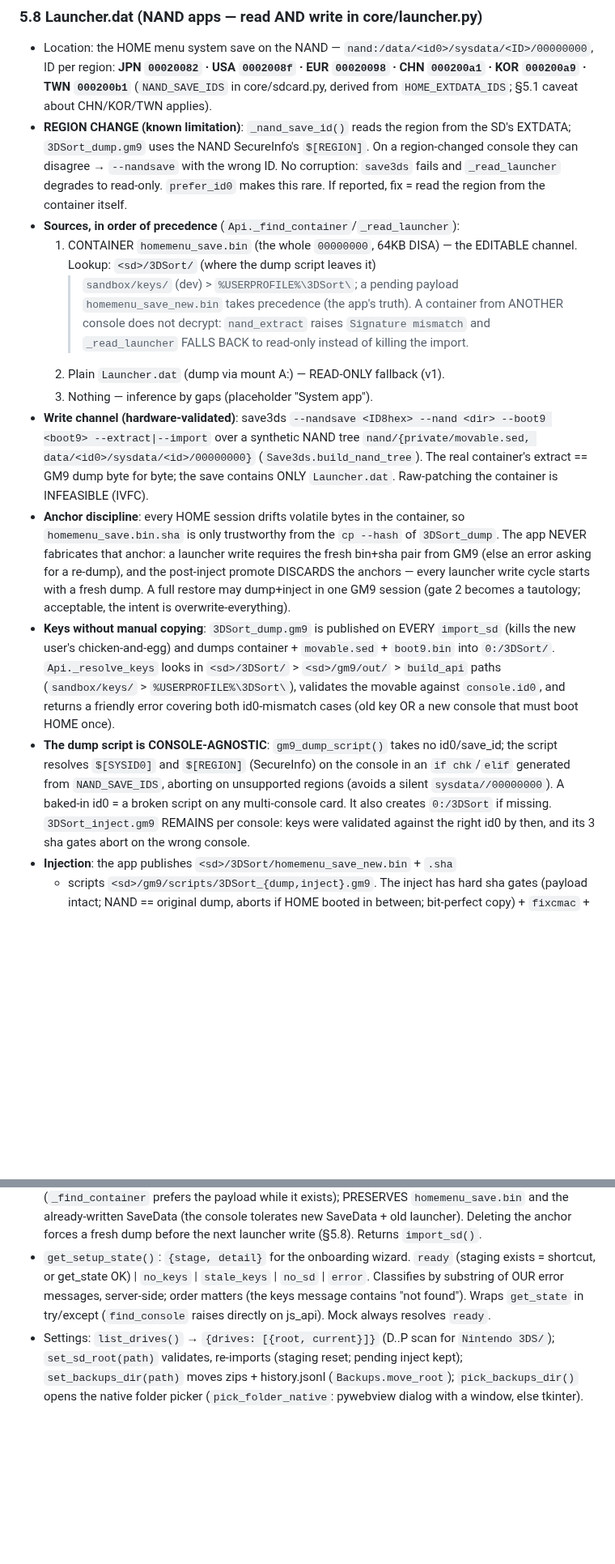
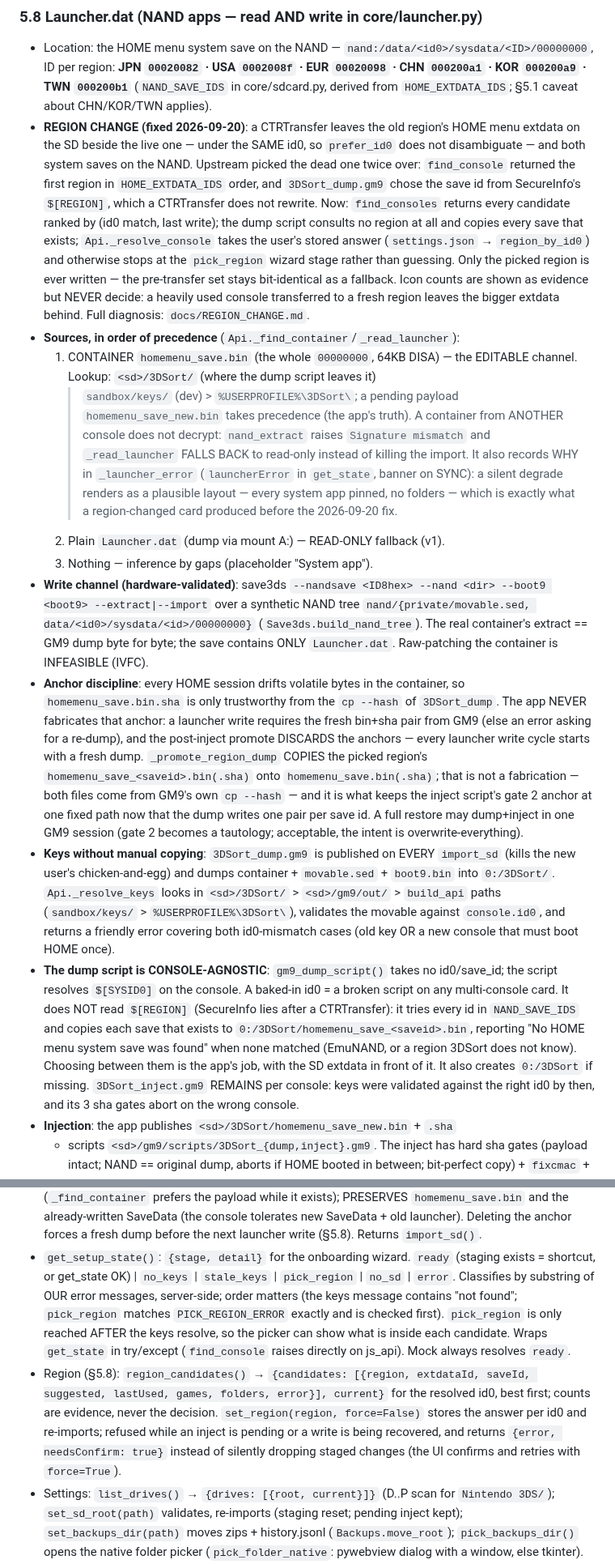
Before and after one commit to SalustLab/3DSort, a Markdown page: CLAUDE.md, 2 parts joined by grey strips. Shown at 81% size. Rendered like a GitHub page; blank space fills up the shorter version.

```diff
--- a/CLAUDE.md
+++ b/CLAUDE.md
@@ -316,12 +323,21 @@ are staged changes (entity keys, §6); the write generates an injection payload
   USA `0002008f` · EUR `00020098` · CHN `000200a1` · KOR `000200a9` · TWN
   `000200b1`** (`NAND_SAVE_IDS` in core/sdcard.py, derived from
   `HOME_EXTDATA_IDS`; §5.1 caveat about CHN/KOR/TWN applies).
-- **REGION CHANGE (known limitation)**: `_nand_save_id()` reads the region from
-  the SD's EXTDATA; `3DSort_dump.gm9` uses the NAND SecureInfo's `$[REGION]`.
-  On a region-changed console they can disagree → `--nandsave` with the wrong
-  ID. No corruption: `save3ds` fails and `_read_launcher` degrades to
-  read-only. `prefer_id0` makes this rare. If reported, fix = read the region
-  from the container itself.
+- **REGION CHANGE (fixed 2026-09-20)**: a CTRTransfer leaves the old
+  region's HOME menu extdata on the SD beside the live one — under the SAME
+  id0, so `prefer_id0` does not disambiguate — and both system saves on the
+  NAND. Upstream picked the dead one twice over: `find_console` returned the
+  first region in `HOME_EXTDATA_IDS` order, and `3DSort_dump.gm9` chose the
+  save id from SecureInfo's `$[REGION]`, which a CTRTransfer does not rewrite.
+  Now: `find_consoles` returns every candidate ranked by (id0 match, last
+  write); the dump script consults no region at all and copies every save that
+  exists; `Api._resolve_console` takes the user's stored answer
+  (`settings.json` → `region_by_id0`) and otherwise stops at the `pick_region`
+  wizard stage rather than guessing. Only the picked region is ever written —
+  the pre-transfer set stays bit-identical as a fallback. Icon counts are shown
+  as evidence but NEVER decide: a heavily used console transferred to a fresh
+  region leaves the bigger extdata behind. Full diagnosis:
+  `docs/REGION_CHANGE.md`.
 - **Sources, in order of precedence** (`Api._find_container`/`_read_launcher`):
   1. CONTAINER `homemenu_save.bin` (the whole `00000000`, 64KB DISA) — the
      EDITABLE channel. Lookup: `<sd>/3DSort/` (where the dump script leaves it)
@@ -329,7 +345,10 @@ are staged changes (entity keys, §6); the write generates an injection payload
      `homemenu_save_new.bin` takes precedence (the app's truth). A container
      from ANOTHER console does not decrypt: `nand_extract` raises
      `Signature mismatch` and `_read_launcher` FALLS BACK to read-only instead
-     of killing the import.
+     of killing the import. It also records WHY in `_launcher_error`
+     (`launcherError` in `get_state`, banner on SYNC): a silent degrade renders
+     as a plausible layout — every system app pinned, no folders — which is
+     exactly what a region-changed card produced before the 2026-09-20 fix.
   2. Plain `Launcher.dat` (dump via mount A:) — READ-ONLY fallback (v1).
   3. Nothing — inference by gaps (placeholder "System app").
 - **Write channel (hardware-validated)**: save3ds
@@ -343,7 +362,11 @@ are staged changes (entity keys, §6); the write generates an injection payload
   `cp --hash` of `3DSort_dump`. The app NEVER fabricates that anchor: a
   launcher write requires the fresh bin+sha pair from GM9 (else an error asking
   for a re-dump), and the post-inject promote DISCARDS the anchors — every
-  launcher write cycle starts with a fresh dump. A full restore may dump+inject
+  launcher write cycle starts with a fresh dump. `_promote_region_dump` COPIES
+  the picked region's `homemenu_save_<saveid>.bin(.sha)` onto
+  `homemenu_save.bin(.sha)`; that is not a fabrication — both files come from
+  GM9's own `cp --hash` — and it is what keeps the inject script's gate 2
+  anchor at one fixed path now that the dump writes one pair per save id. A full restore may dump+inject
   in one GM9 session (gate 2 becomes a tautology; acceptable, the intent is
   overwrite-everything).
 - **Keys without manual copying**: `3DSort_dump.gm9` is published on EVERY
@@ -354,11 +377,13 @@ are staged changes (entity keys, §6); the write generates an injection payload
   returns a friendly error covering both id0-mismatch cases (old key OR a new
   console that must boot HOME once).
 - **The dump script is CONSOLE-AGNOSTIC**: `gm9_dump_script()` takes no
-  id0/save_id; the script resolves `$[SYSID0]` and `$[REGION]` (SecureInfo) on
-  the console in an `if chk`/`elif` generated from `NAND_SAVE_IDS`, aborting on
-  unsupported regions (avoids a silent `sysdata//00000000`). A baked-in id0 = a
-  broken script on any multi-console card. It also creates `0:/3DSort` if
-  missing. `3DSort_inject.gm9` REMAINS per console: keys were validated against
+  id0/save_id; the script resolves `$[SYSID0]` on the console. A baked-in id0 =
+  a broken script on any multi-console card. It does NOT read `$[REGION]`
+  (SecureInfo lies after a CTRTransfer): it tries every id in `NAND_SAVE_IDS`
+  and copies each save that exists to `0:/3DSort/homemenu_save_<saveid>.bin`,
+  reporting "No HOME menu system save was found" when none matched (EmuNAND, or
+  a region 3DSort does not know). Choosing between them is the app's job, with
+  the SD extdata in front of it. It also creates `0:/3DSort` if missing. `3DSort_inject.gm9` REMAINS per console: keys were validated against
   the right id0 by then, and its 3 sha gates abort on the wrong console.
 - **Injection**: the app publishes `<sd>/3DSort/homemenu_save_new.bin` + `.sha`
   + scripts `<sd>/gm9/scripts/3DSort_{dump,inject}.gm9`. The inject has hard
@@ -448,10 +473,19 @@ are staged changes (entity keys, §6); the write generates an injection payload
   dump before the next launcher write (§5.8). Returns `import_sd()`.
 - `get_setup_state()`: `{stage, detail}` for the onboarding wizard. `ready`
   (staging exists = shortcut, or get_state OK) | `no_keys` | `stale_keys` |
-  `no_sd` | `error`. Classifies by substring of OUR error messages,
-  server-side; order matters (the keys message contains "not found"). Wraps
-  `get_state` in try/except (`find_console` raises directly on js_api). Mock
-  always resolves `ready`.
+  `pick_region` | `no_sd` | `error`. Classifies by substring of OUR error
+  messages, server-side; order matters (the keys message contains "not
+  found"; `pick_region` matches `PICK_REGION_ERROR` exactly and is checked
+  first). `pick_region` is only reached AFTER the keys resolve, so the picker
+  can show what is inside each candidate. Wraps `get_state` in try/except
+  (`find_console` raises directly on js_api). Mock always resolves `ready`.
+- Region (§5.8): `region_candidates()` → `{candidates: [{region, extdataId,
+  saveId, suggested, lastUsed, games, folders, error}], current}` for the
+  resolved id0, best first; counts are evidence, never the decision.
+  `set_region(region, force=False)` stores the answer per id0 and re-imports;
+  refused while an inject is pending or a write is being recovered, and returns
+  `{error, needsConfirm: true}` instead of silently dropping staged changes
+  (the UI confirms and retries with `force=True`).
 - Settings: `list_drives()` → `{drives: [{root, current}]}` (D..P scan for
   `Nintendo 3DS/`); `set_sd_root(path)` validates, re-imports (staging reset;
   pending inject kept); `set_backups_dir(path)` moves zips + history.jsonl
```
Also changed, not shown: other parts of CLAUDE.md (+18 -7 lines), README.md (+21 -0 lines), docs/REGION_CHANGE.md (added, +113 -0 lines).
